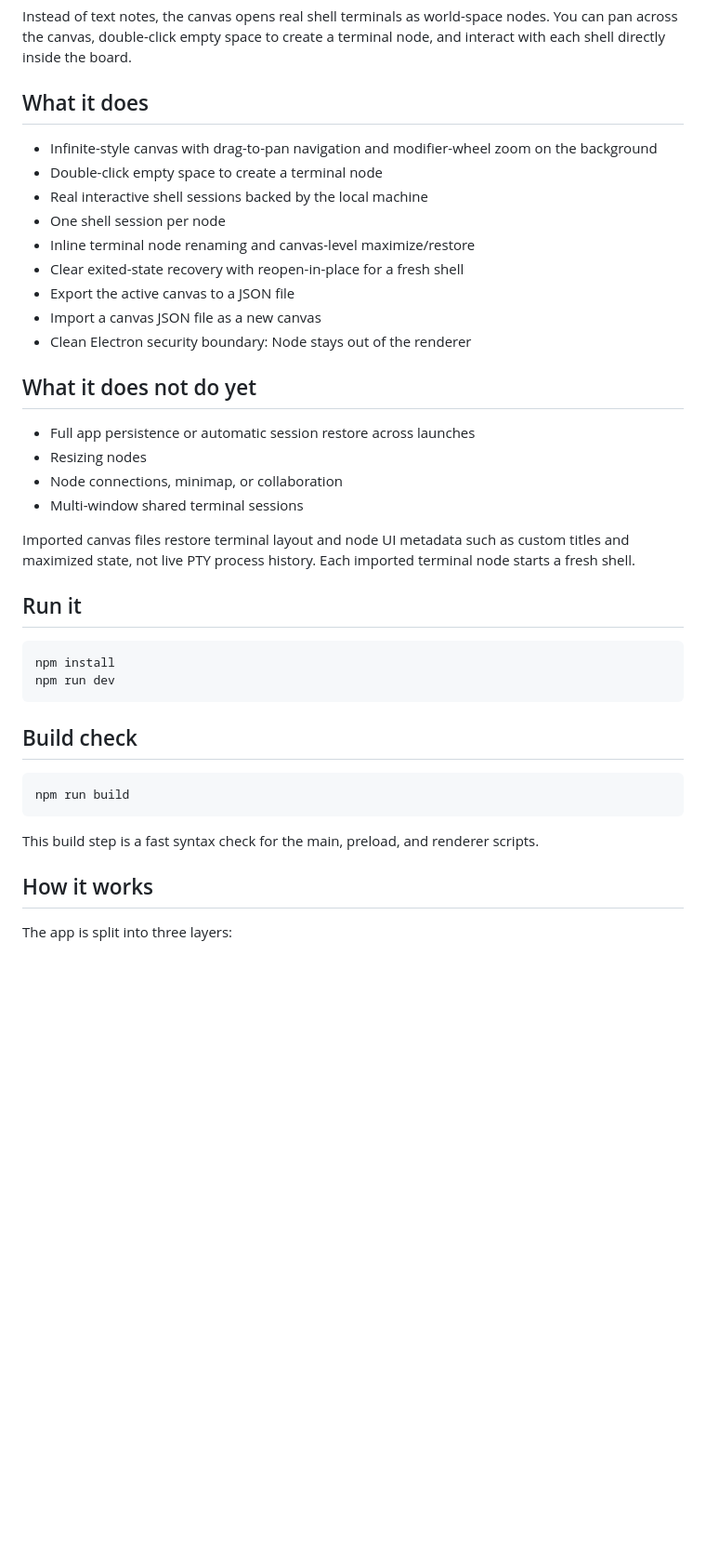
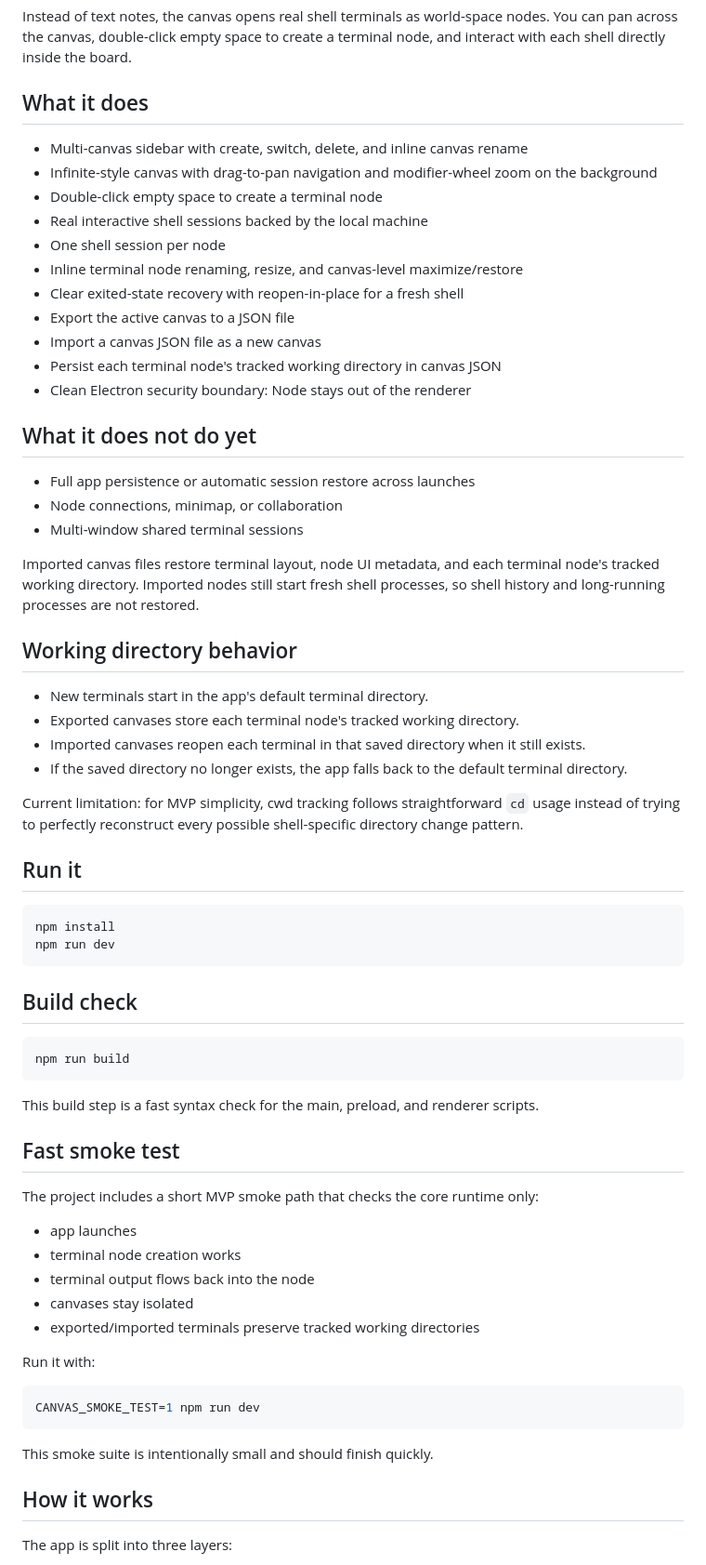
Before and after one commit to lout33/termcanvas, a Markdown page: README.md, the part around one of its changes. Shown at 93% size. Rendered like a GitHub page; blank space fills up the shorter version.

Commit message:
docs: update MVP terminal canvas readme
Ultraworked with [Sisyphus](https://github.com/code-yeongyu/oh-my-openagent)

Co-authored-by: Sisyphus <clio-agent@sisyphuslabs.ai>

````diff
--- a/README.md
+++ b/README.md
@@ -6,24 +6,34 @@ Instead of text notes, the canvas opens real shell terminals as world-space node
 
 ## What it does
 
+- Multi-canvas sidebar with create, switch, delete, and inline canvas rename
 - Infinite-style canvas with drag-to-pan navigation and modifier-wheel zoom on the background
 - Double-click empty space to create a terminal node
 - Real interactive shell sessions backed by the local machine
 - One shell session per node
-- Inline terminal node renaming and canvas-level maximize/restore
+- Inline terminal node renaming, resize, and canvas-level maximize/restore
 - Clear exited-state recovery with reopen-in-place for a fresh shell
 - Export the active canvas to a JSON file
 - Import a canvas JSON file as a new canvas
+- Persist each terminal node's tracked working directory in canvas JSON
 - Clean Electron security boundary: Node stays out of the renderer
 
 ## What it does not do yet
 
 - Full app persistence or automatic session restore across launches
-- Resizing nodes
 - Node connections, minimap, or collaboration
 - Multi-window shared terminal sessions
 
-Imported canvas files restore terminal layout and node UI metadata such as custom titles and maximized state, not live PTY process history. Each imported terminal node starts a fresh shell.
+Imported canvas files restore terminal layout, node UI metadata, and each terminal node's tracked working directory. Imported nodes still start fresh shell processes, so shell history and long-running processes are not restored.
+
+## Working directory behavior
+
+- New terminals start in the app's default terminal directory.
+- Exported canvases store each terminal node's tracked working directory.
+- Imported canvases reopen each terminal in that saved directory when it still exists.
+- If the saved directory no longer exists, the app falls back to the default terminal directory.
+
+Current limitation: for MVP simplicity, cwd tracking follows straightforward `cd` usage instead of trying to perfectly reconstruct every possible shell-specific directory change pattern.
 
 ## Run it
 
@@ -39,6 +49,24 @@ npm run build
 ```
 
 This build step is a fast syntax check for the main, preload, and renderer scripts.
+
+## Fast smoke test
+
+The project includes a short MVP smoke path that checks the core runtime only:
+
+- app launches
+- terminal node creation works
+- terminal output flows back into the node
+- canvases stay isolated
+- exported/imported terminals preserve tracked working directories
+
+Run it with:
+
+```bash
+CANVAS_SMOKE_TEST=1 npm run dev
+```
+
+This smoke suite is intentionally small and should finish quickly.
 
 ## How it works
 
````
Also changed, not shown: other parts of README.md (+1 -0 lines).
